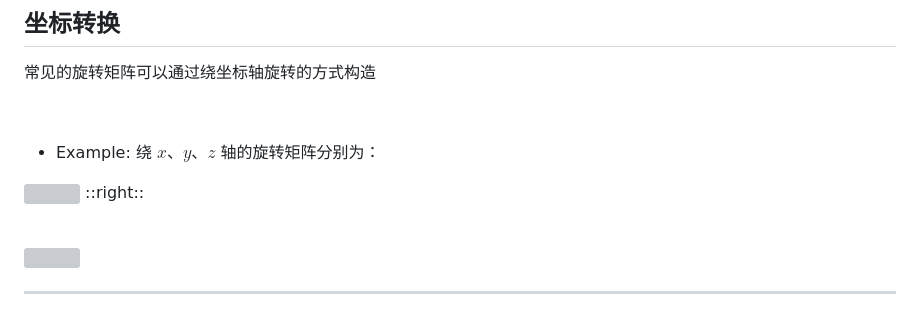
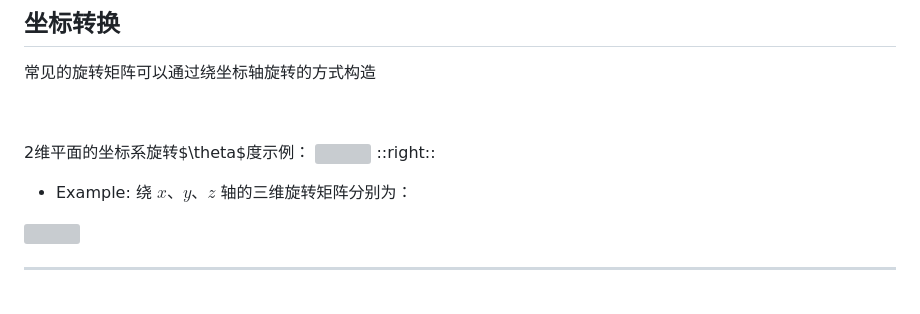
Before and after one commit to ARTINX/2025-Vision-Train-Lecture, a Markdown page: lecture/Lecture9/lecture9.md, the part around the change. Rendered like a GitHub page; grey boxes are pictures that could not be loaded.

Commit message:
adjust rotation content sequence

```diff
--- a/lecture/Lecture9/lecture9.md
+++ b/lecture/Lecture9/lecture9.md
@@ -135,11 +135,10 @@ layout: two-cols
 
 <br></br>
 
-- Example: 绕 $x$、$y$、$z$ 轴的旋转矩阵分别为：
-
+2维平面的坐标系旋转$\theta$度示例：
 <img src="./img/rotation01.png" width="80%">
 ::right::
-
+- Example: 绕 $x$、$y$、$z$ 轴的三维旋转矩阵分别为：
 <br></br>
 
 <img src="./img/image copy.png" width="80%">
```
